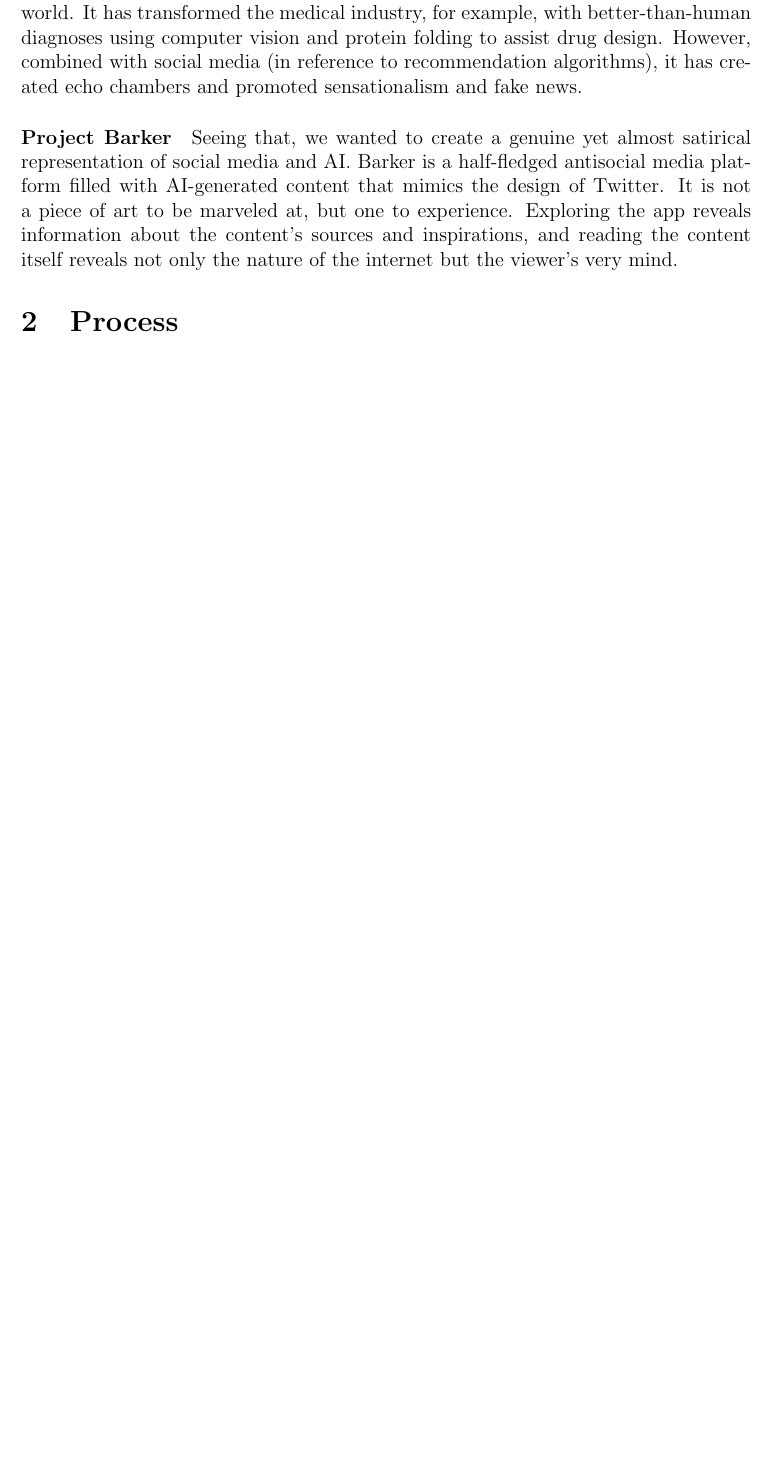
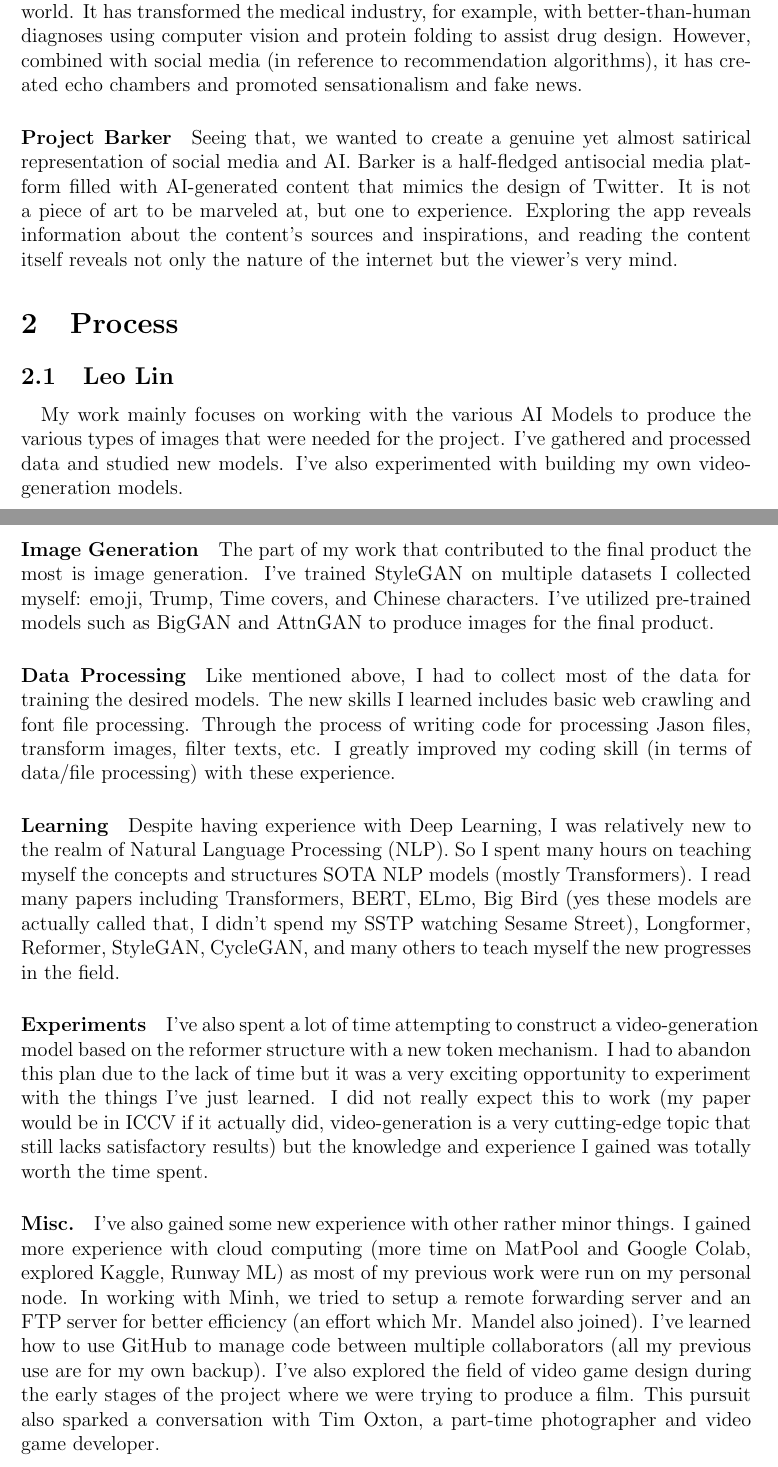
Before and after one commit to LeoLinRui/SSTP, a LaTeX document (Final Paper/SSTP_Paper.tex): part of page 2 of 2 before the commit and two parts of pages 2 and 3 of 5 after it, the two joined at a grey line, cut so that both start at the same text, the shorter picture padded with empty space. Compiled offline with pdfLaTeX.

Commit message:
Update Paper

```diff
--- a/Final Paper/SSTP_Paper.tex
+++ b/Final Paper/SSTP_Paper.tex
@@ -2,6 +2,7 @@
 \usepackage[letterpaper, portrait, margin=1.25in]{geometry}
 \usepackage[utf8]{inputenc}
 \usepackage[english]{babel}
+\usepackage{graphicx}
 
 
 \begin{document}
@@ -27,3 +28,16 @@
 
 \section{Process}
 
+\subsection{Leo Lin}
+
+\paragraph{}My work mainly focuses on working with the various AI Models to produce the various types of images that were needed for the project. I've gathered and processed data and studied new models. I've also experimented with building my own video-generation models.
+
+\paragraph{Image Generation}The part of my work that contributed to the final product the most is image generation. I've trained StyleGAN on multiple datasets I collected myself: emoji, Trump, Time covers, and Chinese characters. I've utilized pre-trained models such as BigGAN and AttnGAN to produce images for the final product.
+
+\paragraph{Data Processing}Like mentioned above, I had to collect most of the data for training the desired models. The new skills I learned includes basic web crawling and font file processing. Through the process of writing code for processing Jason files, transform images, filter texts, etc. I greatly improved my coding skill (in terms of data/file processing) with these experience.
+
+\paragraph{Learning}Despite having experience with Deep Learning, I was relatively new to the realm of Natural Language Processing (NLP). So I spent many hours on teaching myself the concepts and structures SOTA NLP models (mostly Transformers). I read many papers including Transformers, BERT, ELmo, Big Bird (yes these models are actually called that, I didn't spend my SSTP watching Sesame Street), Longformer, Reformer, StyleGAN, CycleGAN, and many others to teach myself the new progresses in the field.
+
+\paragraph{Experiments}I've also spent a lot of time attempting to construct a video-generation model based on the reformer structure with a new token mechanism. I had to abandon this plan due to the lack of time but it was a very exciting opportunity to experiment with the things I've just learned. I did not really expect this to work (my paper would be in ICCV if it actually did, video-generation is a very cutting-edge topic that still lacks satisfactory results) but the knowledge and experience I gained was totally worth the time spent.
+
+\paragraph{Misc.}I've also gained some new experience with other rather minor things. I gained more experience with cloud computing (more time on MatPool and Google Colab, explored Kaggle, Runway ML) as most of my previous work were run on my personal node. In working with Minh, we tried to setup a remote forwarding server and an FTP server for better efficiency (an effort which Mr. Mandel also joined). I've learned how to use GitHub to manage code between multiple collaborators (all my previous use are for my own backup). I've also explored the field of video game design during the early stages of the project where we were trying to produce a film. This pursuit also sparked a conversation with Tim Oxton, a part-time photographer and video game developer.
```
Also changed, not shown: Final Paper/SSTP_Paper.pdf, Final Paper/imgs/000001075.jpeg (added), Final Paper/SSTP_Paper.tex (16 more changed lines), 2 other files.
